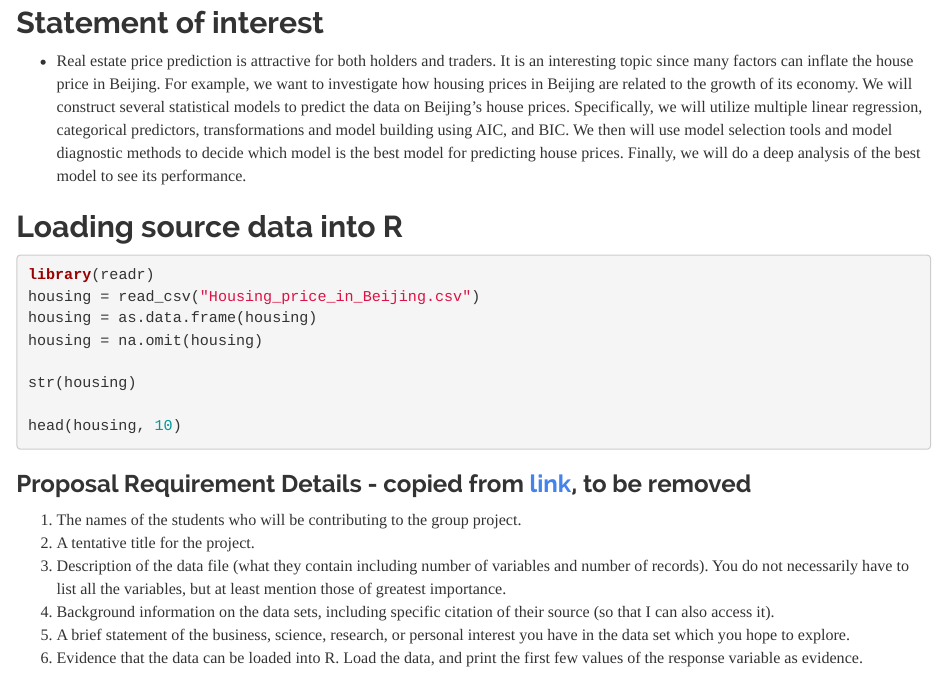
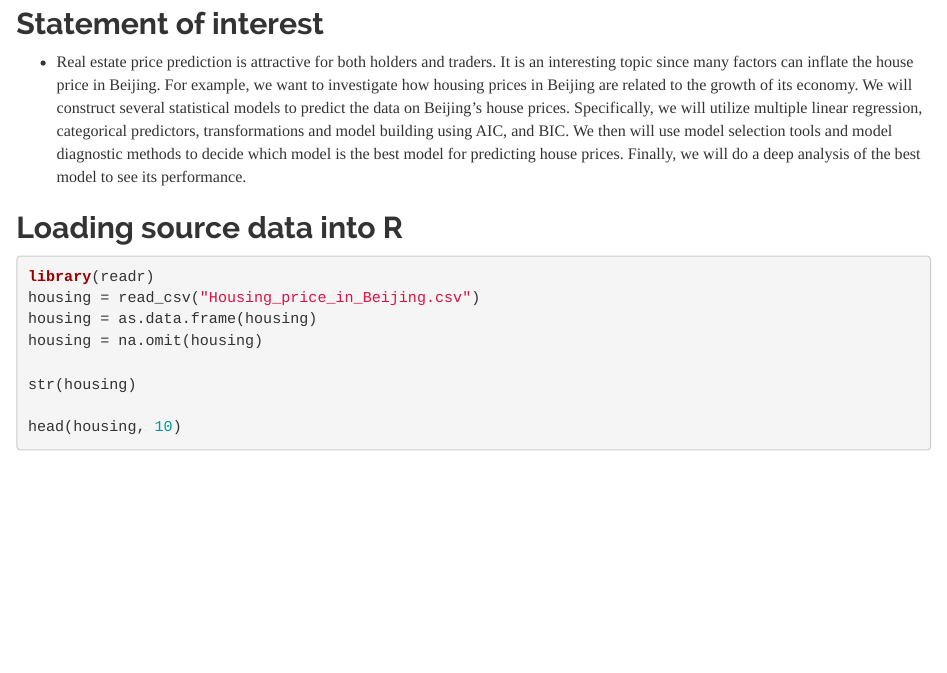
Before and after one commit to yixingz3/STAT420_su_22, an R Markdown document (Project Proposal.Rmd): the page in a window 1100 px wide, from 1080 px down before the commit and from 1050 px down after it, so that both start at the same text. Rendered offline with R 4.5, knitr and Pandoc, with nearby package versions; the code chunks are not run, so their results and figures are left out.

Commit message:
Removed requirement details

````diff
--- a/Project Proposal.Rmd
+++ b/Project Proposal.Rmd
@@ -42,11 +42,3 @@ str(housing)
 
 head(housing, 10)
 ```
-
-### Proposal Requirement Details - copied from [link](https://d18ky98rnyall9.cloudfront.net/IAZ-yE1WQPWGfshNVoD1SQ_9a94df6ec90a4643aad57503dfa2a4f1_data-project-su22.html?Expires=1657670400&Signature=VMojb1hefG77MgFJs0RoNvLgYMImCXkRnEibC8TN05Rk6Kysbry1S-cXv7aFPneyLSL8CkzbS7mhbLseD6kaT5EZazkB1WuNehHztKeEV4WjZPACug~LoGMtD9x0TJ3rXmtBpNvAbkVIROeLa4-DiYubaihW3RZzdeMF3L11ghs_&Key-Pair-Id=APKAJLTNE6QMUY6HBC5A), to be removed
-1. The names of the students who will be contributing to the group project.
-2. A tentative title for the project.
-3. Description of the data file (what they contain including number of variables and number of records). You do not necessarily have to list all the variables, but at least mention those of greatest importance.
-4. Background information on the data sets, including specific citation of their source (so that I can also access it).
-5. A brief statement of the business, science, research, or personal interest you have in the data set which you hope to explore.
-6. Evidence that the data can be loaded into R. Load the data, and print the first few values of the response variable as evidence.
````
Also changed, not shown: Project-Proposal.html.
